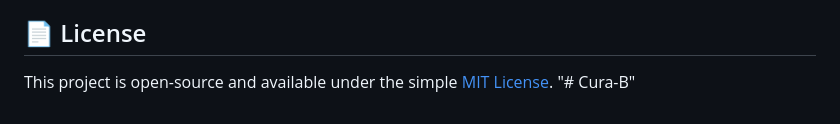
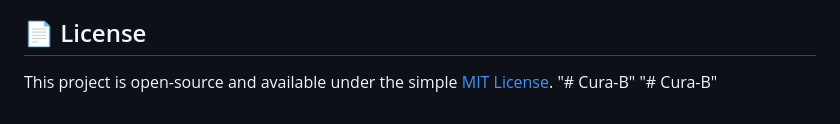
Before and after one commit to ankit21311/Cura-B, a Markdown page: README.md, the part around the change. Rendered like a GitHub page.

```diff
--- a/README.md
+++ b/README.md
@@ -191,3 +191,4 @@ python manage.py createsuperuser
 
 This project is open-source and available under the simple [MIT License](LICENSE).
 "# Cura-B"
+"# Cura-B"
```
